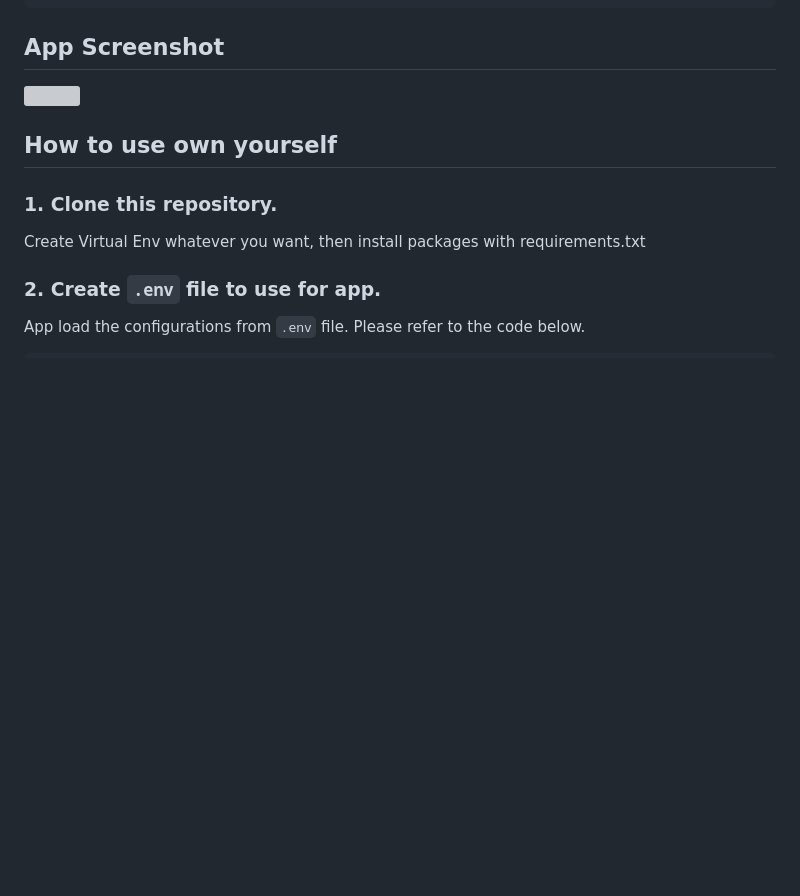
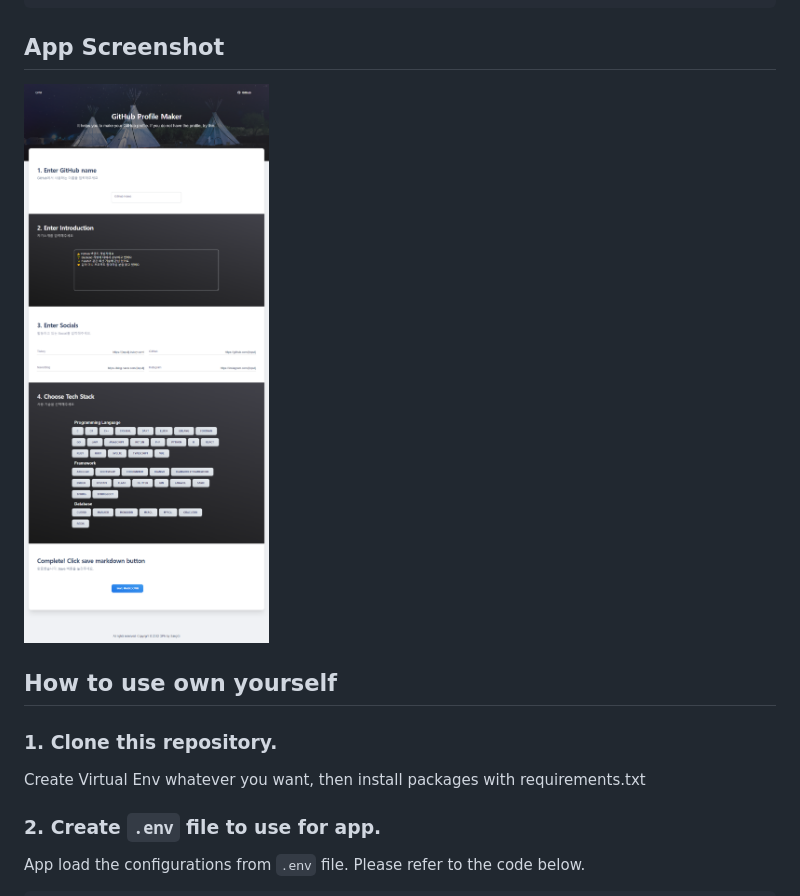
Before and after one commit to sanggi-wjg/gpm, a Markdown page: README.md, the part around the change. Rendered like a GitHub page; pictures changed too: media/app_screenshot.png (added); blank space fills up the shorter version; grey boxes are pictures that could not be loaded.

````diff
--- a/README.md
+++ b/README.md
@@ -14,7 +14,7 @@ Starlette (https://www.starlette.io/)
 ```
 
 ## App Screenshot
-![](media/screenshot.png)
+![](media/app_screenshot.png)
 
 ## How to use own yourself
 ### 1. Clone this repository.
````
Also changed, not shown: 11 other files.
